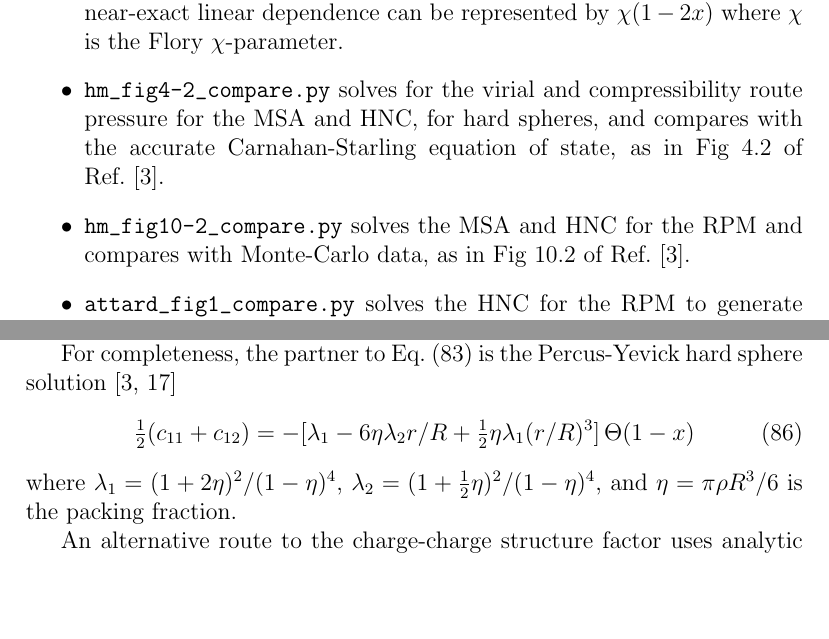
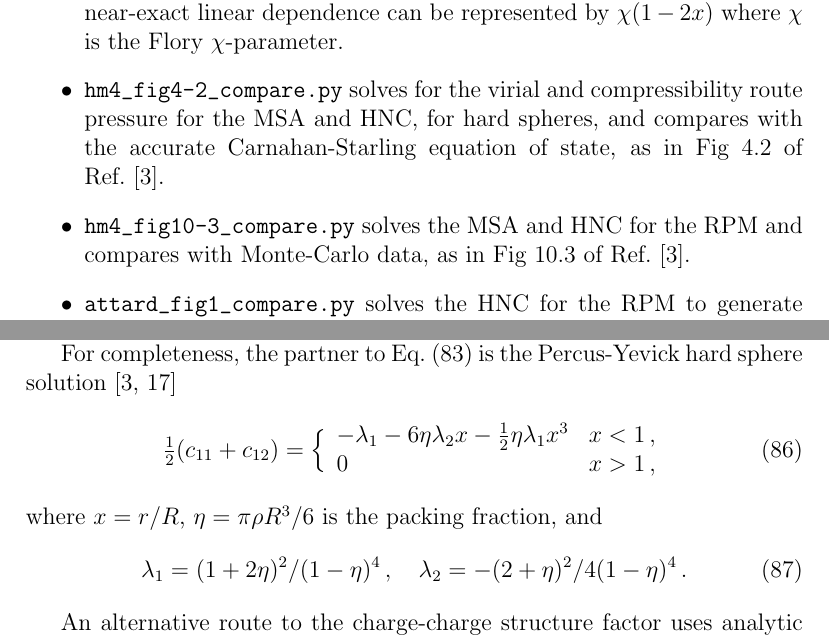
Before and after one commit to patrickbwarren/SunlightHNC, a LaTeX document (oz_doc.tex): two parts of pages 33 and 35 of 37, joined at a grey line, cut so that both start at the same text, the shorter picture padded with empty space. Compiled offline with pdfLaTeX.

Commit message:
small updates

```diff
--- a/oz_doc.tex
+++ b/oz_doc.tex
@@ -2024,13 +2024,13 @@ See comments in files for more details.
   The near-exact linear dependence can be represented by $\chi (1 -
   2x)$ where $\chi$ is the Flory $\chi$-parameter.
 %
-\item\verb+hm_fig4-2_compare.py+ solves for the virial and
+\item\verb+hm4_fig4-2_compare.py+ solves for the virial and
   compressibility route pressure for the MSA and HNC, for hard
   spheres, and compares with the accurate Carnahan-Starling equation of
-  state, as in Fig 4.2 of \Refcite{HM06}.
-%
-\item\verb+hm_fig10-2_compare.py+ solves the MSA and HNC for the
-  RPM and compares with Monte-Carlo data, as in Fig 10.2 of
+  state, as in Fig~4.2 of \Refcite{HM06}.
+%
+\item\verb+hm4_fig10-3_compare.py+ solves the MSA and HNC for the
+  RPM and compares with Monte-Carlo data, as in Fig~10.3 of
   \Refcite{HM06}.
 %
 \item\verb+attard_fig1_compare.py+ solves the HNC for the RPM to
@@ -2158,15 +2158,19 @@ For completeness, the partner to \Eqref{eq:msa1} is the Percus-Yevick
 hard sphere solution \cite{HM06, Wert63}
 %
 \begin{equation}
-  \half(c_{11}+c_{12})=
-  -[\lambda_1-6\eta\lambda_2r/R
-  +\half\eta\lambda_1(r/R)^3]\,\Theta(1-x)
+  \half(c_{11}+c_{12})=\Bigl\{\begin{array}{ll}
+  -\lambda_1-6\eta\lambda_2x-\half\eta\lambda_1x^3 & x<1\,,\\
+  0 & x > 1\,,\end{array}
   \label{eq:msa2}
 \end{equation}
 %
-where $\lambda_1=(1+2\eta)^2/(1-\eta)^4$,
-$\lambda_2=(1+\half\eta)^2/(1-\eta)^4$, and $\eta=\pi\rho R^3/6$ is
-the packing fraction.
+where $x=r/R$, $\eta=\pi\rho R^3/6$ is the packing fraction, and
+%
+\begin{equation}
+\lambda_1=(1+2\eta)^2/(1-\eta)^4\,,\quad
+\lambda_2=-(2+\eta)^2/4(1-\eta)^4\,.
+\end{equation}
+%
 
 An alternative route to the charge-charge structure factor uses
 analytic continuation on the Laplace-transformed direct correlation
```
Also changed, not shown: oz_doc.pdf, oz_doc.tex (2 more changed lines).
